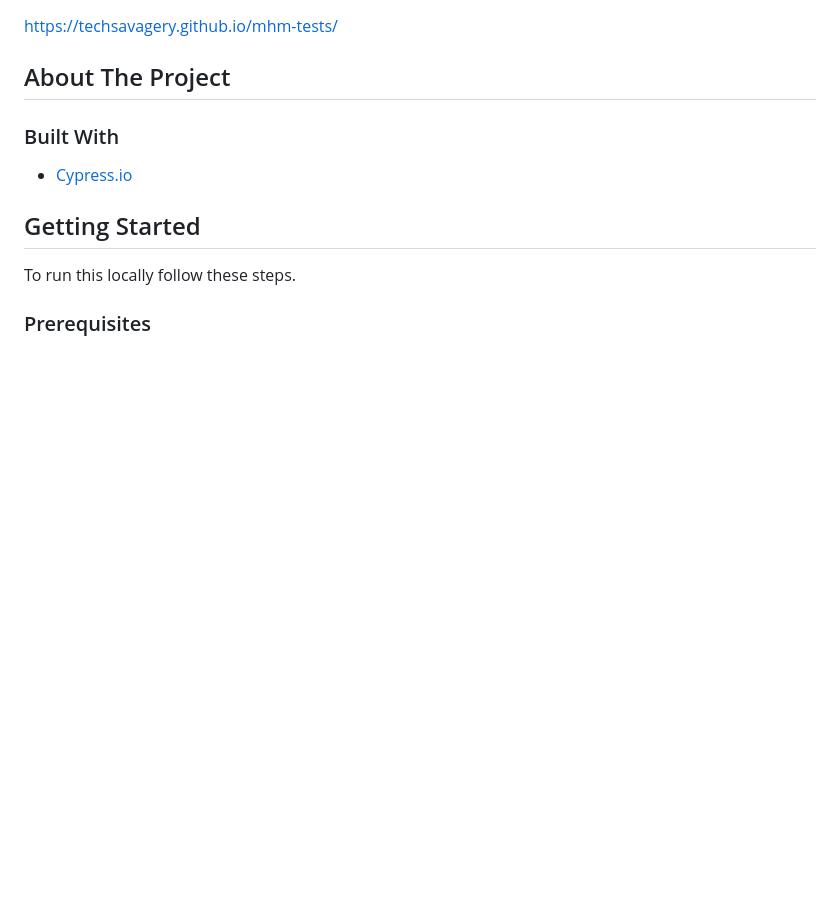
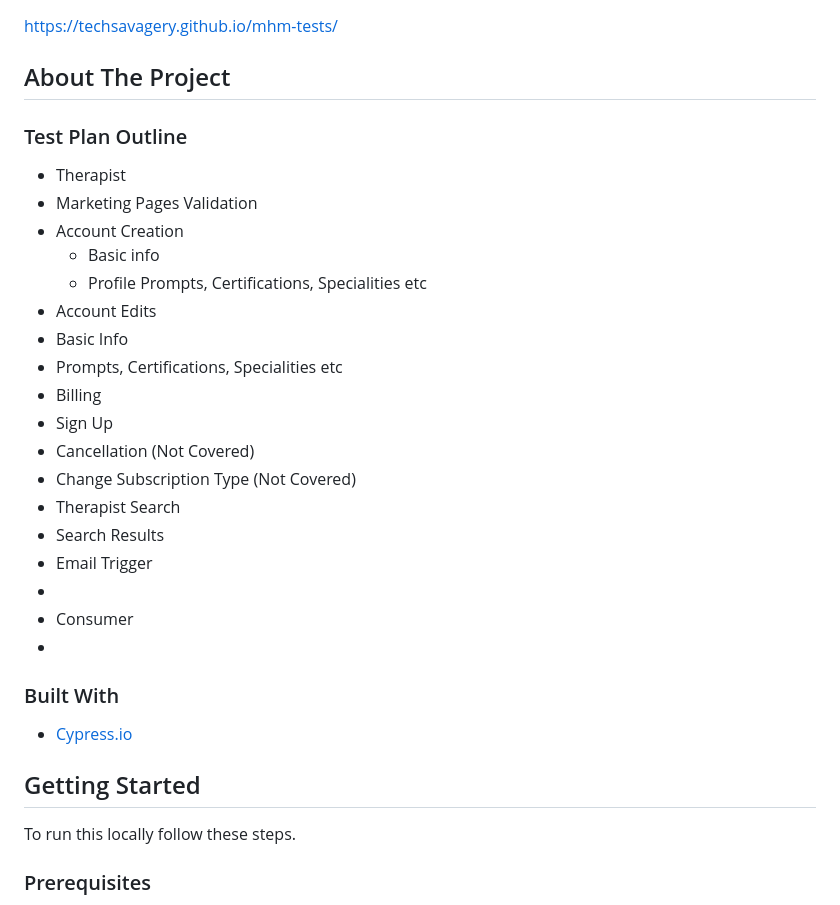
Before and after one commit to TechSavagery/mhm-tests, a Markdown page: README.md, the part around the change. Drawn GitHub-style; blank space fills up the shorter version.

```diff
--- a/README.md
+++ b/README.md
@@ -76,6 +76,26 @@ https://techsavagery.github.io/mhm-tests/
 ## About The Project
 
 <!--[![Product Name Screen Shot][product-screenshot]](https://example.com)-->
+
+### Test Plan Outline
+- Therapist
+ - Marketing Pages Validation
+ - Account Creation
+   -  Basic info
+   -  Profile Prompts, Certifications, Specialities etc
+ -  Account Edits
+   -   Basic Info
+   -   Prompts, Certifications, Specialities etc
+ -  Billing
+   -  Sign Up
+   -  Cancellation (Not Covered)
+   -  Change Subscription Type (Not Covered)
+ -  Therapist Search
+   - Search Results
+   - Email Trigger
+ -
+- Consumer
+-
 
 ### Built With
 
```
